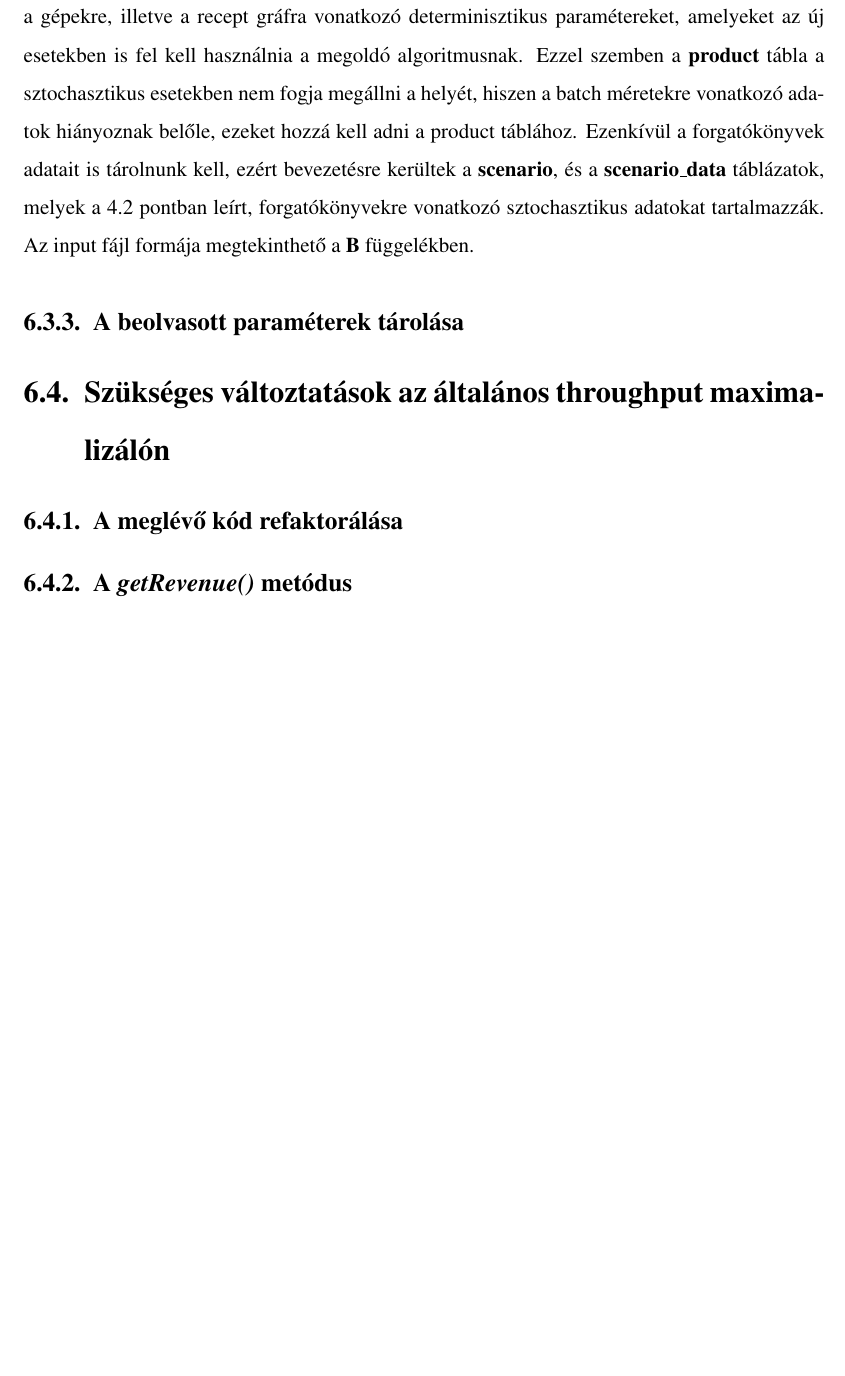
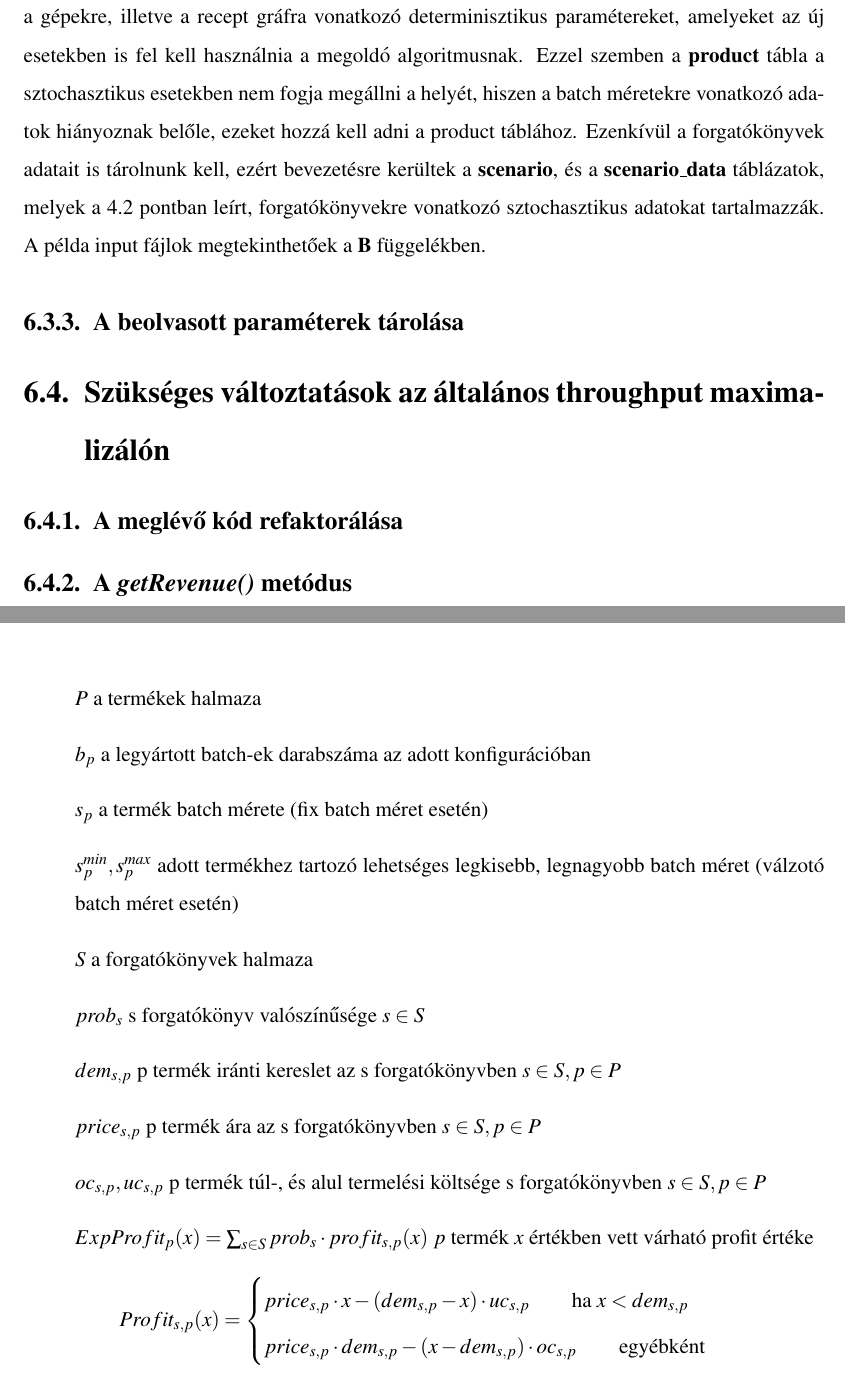
Before and after one commit to DWsbMH/DUNAR_Stochastic_throuchput_maximization, a LaTeX document (Szakdoga.tex, which reads Appendix.tex, Problem_implementation.tex): part of page 25 of 32 before the commit and two parts of pages 25 and 29 of 33 after it, the two joined at a grey line, cut so that both start at the same text, the shorter picture padded with empty space. Compiled offline with pdfLaTeX.

Commit message:
Fixed appendix

```diff
--- a/Appendix.tex
+++ b/Appendix.tex
@@ -1,3 +1,20 @@
 \appendix
 \chapter{Jelmagyarázat}
-\chapter{} \label{input_files}
+\begin {itemize}
+\item[] $P$ a termékek halmaza
+\item[] $b_p$ a legyártott batch-ek darabszáma az adott konfigurációban
+\item[] $s_p$ a termék batch mérete (fix batch méret esetén)
+\item[] $s_p^{min},s_p^{max}$ adott termékhez tartozó lehetséges legkisebb, legnagyobb batch méret (válzotó batch méret esetén)
+\item[] $S$ a forgatókönyvek halmaza
+\item[] $prob_s$ s forgatókönyv valószínűsége $s	\in S$
+\item[] $dem_{s,p}$ p termék iránti kereslet az s forgatókönyvben $s	\in S, p	\in P$
+\item[] $price_{s,p}$ p termék ára az s forgatókönyvben $s	\in S, p	\in P$
+\item[] $oc_{s,p}, uc_{s,p}$ p termék túl-, és alul termelési költsége s forgatókönyvben $s	\in S, p	\in P$
+\item[]$ExpProfit_p(x)=\sum_{s \in S}prob_s \cdot profit_{s,p}(x)$ $p$ termék $x$ értékben vett várható profit értéke
+\end {itemize}
+\begin{equation*}
+Profit_{s,p}(x)= \begin{cases}
+            price_{s,p}\cdot x-(dem_{s,p}-x) \cdot uc_{s,p}\qquad \text{ha } x<dem_{s,p} \\
+            price_{s,p} \cdot dem_{s,p}-(x-dem_{s,p}) \cdot oc_{s,p}\qquad \text{egyébként}
+       \end{cases}
+\end{equation*}
--- a/Problem_implementation.tex
+++ b/Problem_implementation.tex
@@ -140,7 +140,7 @@ Mivel a sztochasztikus throughput maximalizáló működhet preventív, illetve
 \end{figure}
 Abban az esetben, ha nem adjuk meg a kapcsoló értékét, vagy azt single-re állítjuk, preventív módban fog futni az ütemező, ha twostage-t állítunk be, két lépcsős ütemezés fog lefutni, feltéve, hogy a bemeneti fájlban változó batch méretű adatokat adtunk meg.
 \subsection{Új input fájl definiálása}
-Az általam definiált új input fájl a \textbf{stochastic.ods} a solver \textbf{input} mappájában található. A fájl lényegében a \textbf{multipurpose.ods} kibővítése a sztochasztikus paraméterekkel, éppen ezért az utóbbi \textbf{equipment}, és \textbf{proctime} tábláit változtatás nélkül tartalmazza, hiszen ezek tartalmazzák a gépekre, illetve a recept gráfra vonatkozó determinisztikus paramétereket, amelyeket az új esetekben is fel kell használnia a megoldó algoritmusnak. Ezzel szemben a \textbf{product} tábla a sztochasztikus esetekben nem fogja megállni a helyét, hiszen a batch méretekre vonatkozó adatok hiányoznak belőle, ezeket hozzá kell adni a product táblához. Ezenkívül a forgatókönyvek adatait is tárolnunk kell, ezért bevezetésre kerültek a\textbf{ scenario}, és a \textbf{scenario\_data} táblázatok, melyek a \ref{problem_parameters} pontban leírt, forgatókönyvekre vonatkozó sztochasztikus adatokat tartalmazzák. Az input fájl formája megtekinthető a \textbf{\ref{input_files}} függelékben.
+Az általam definiált új input fájl a \textbf{stochastic.ods} a solver \textbf{input} mappájában található. A fájl lényegében a \textbf{multipurpose.ods} kibővítése a sztochasztikus paraméterekkel, éppen ezért az utóbbi \textbf{equipment}, és \textbf{proctime} tábláit változtatás nélkül tartalmazza, hiszen ezek tartalmazzák a gépekre, illetve a recept gráfra vonatkozó determinisztikus paramétereket, amelyeket az új esetekben is fel kell használnia a megoldó algoritmusnak. Ezzel szemben a \textbf{product} tábla a sztochasztikus esetekben nem fogja megállni a helyét, hiszen a batch méretekre vonatkozó adatok hiányoznak belőle, ezeket hozzá kell adni a product táblához. Ezenkívül a forgatókönyvek adatait is tárolnunk kell, ezért bevezetésre kerültek a\textbf{ scenario}, és a \textbf{scenario\_data} táblázatok, melyek a \ref{problem_parameters} pontban leírt, forgatókönyvekre vonatkozó sztochasztikus adatokat tartalmazzák. A példa input fájlok megtekinthetőek a \textbf{\ref{input_files}} függelékben.
 \subsection{A beolvasott paraméterek tárolása}
 \section{Szükséges változtatások az általános throughput maximalizálón} \label{refactor}
 \subsection{A meglévő kód refaktorálása}
```
Also changed, not shown: Szakdoga.pdf, multipurposeOds.JPG (added), Appendix.tex (15 more changed lines), 1 other file.
